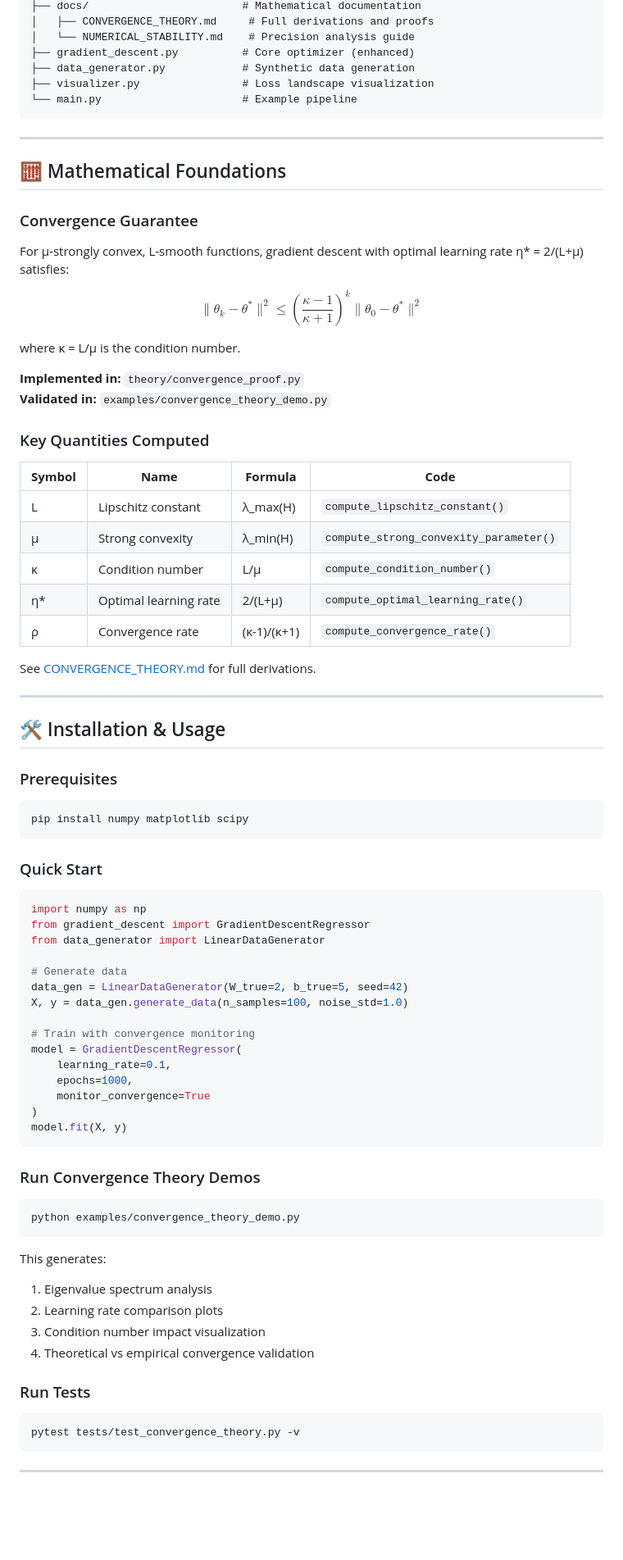
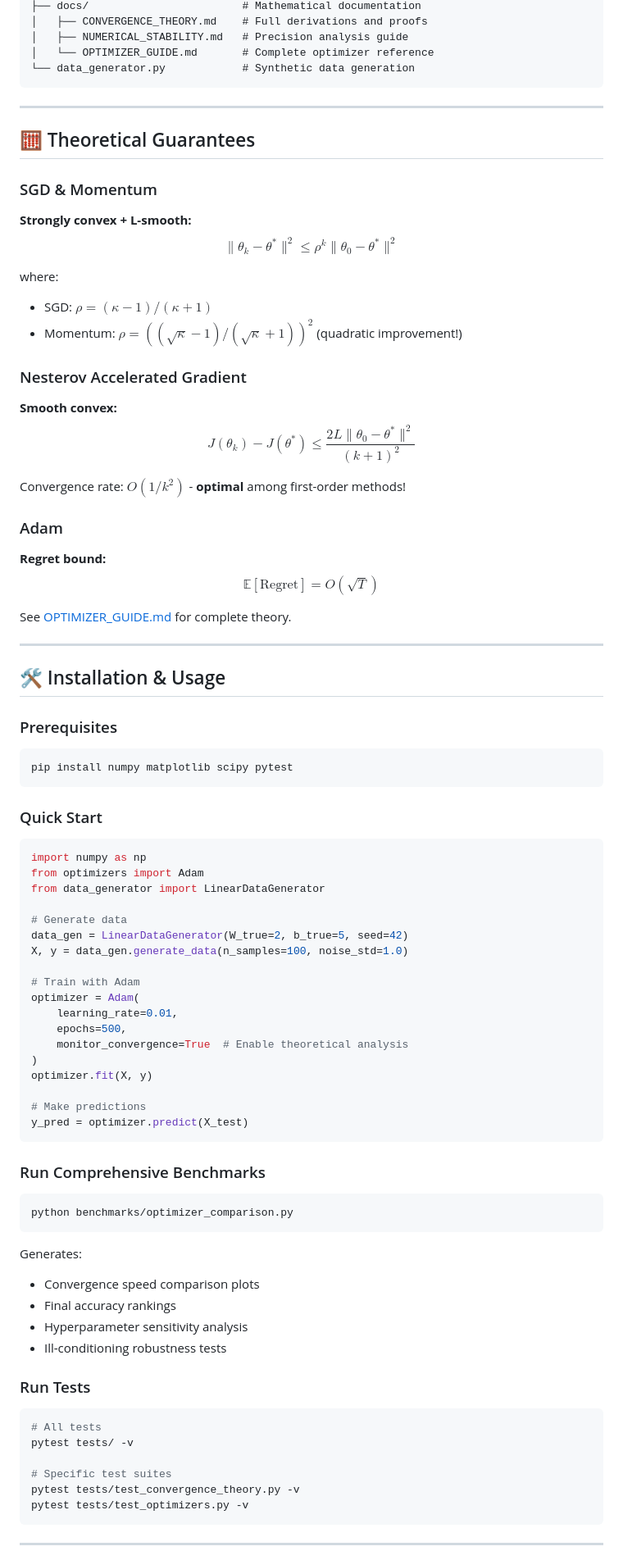
Before and after one commit to sinsangwoo/ML-Gradient-Descent-Viz, a Markdown page: README.md, the part around one of its changes. Shown at 82% size. Rendered like a GitHub page; blank space fills up the shorter version.

Commit message:
Phase 2.7: Update README with Phase 2 features and complete documentation

````diff
--- a/README.md
+++ b/README.md
@@ -104,40 +125,42 @@ stab_analyzer = model.get_stability_analyzer()
 ├── docs/                        # Mathematical documentation
-│   ├── CONVERGENCE_THEORY.md     # Full derivations and proofs
-│   └── NUMERICAL_STABILITY.md    # Precision analysis guide
-├── gradient_descent.py          # Core optimizer (enhanced)
-├── data_generator.py            # Synthetic data generation
-├── visualizer.py                # Loss landscape visualization
-└── main.py                      # Example pipeline
+│   ├── CONVERGENCE_THEORY.md    # Full derivations and proofs
+│   ├── NUMERICAL_STABILITY.md   # Precision analysis guide
+│   └── OPTIMIZER_GUIDE.md       # Complete optimizer reference
+└── data_generator.py            # Synthetic data generation
 ```
 
 ---
 
-## 🧮 Mathematical Foundations
+## 🧮 Theoretical Guarantees
 
-### Convergence Guarantee
+### SGD & Momentum
 
-For μ-strongly convex, L-smooth functions, gradient descent with optimal learning rate η* = 2/(L+μ) satisfies:
-
+**Strongly convex + L-smooth:**
 $$
-\|\theta_k - \theta^*\|^2 \leq \left(\frac{\kappa - 1}{\kappa + 1}\right)^k \|\theta_0 - \theta^*\|^2
+\|\theta_k - \theta^*\|^2 \leq \rho^k \|\theta_0 - \theta^*\|^2
 $$
 
-where κ = L/μ is the condition number.
+where:
+- SGD: $\rho = (\kappa-1)/(\kappa+1)$
+- Momentum: $\rho = ((\sqrt{\kappa}-1)/(\sqrt{\kappa}+1))^2$ (quadratic improvement!)
 
-**Implemented in:** `theory/convergence_proof.py`
-**Validated in:** `examples/convergence_theory_demo.py`
+### Nesterov Accelerated Gradient
 
-### Key Quantities Computed
+**Smooth convex:**
+$$
+J(\theta_k) - J(\theta^*) \leq \frac{2L\|\theta_0 - \theta^*\|^2}{(k+1)^2}
+$$
 
-| **Symbol** | **Name** | **Formula** | **Code** |
-|------------|----------|-------------|----------|
-| L | Lipschitz constant | λ_max(H) | `compute_lipschitz_constant()` |
-| μ | Strong convexity | λ_min(H) | `compute_strong_convexity_parameter()` |
-| κ | Condition number | L/μ | `compute_condition_number()` |
-| η* | Optimal learning rate | 2/(L+μ) | `compute_optimal_learning_rate()` |
-| ρ | Convergence rate | (κ-1)/(κ+1) | `compute_convergence_rate()` |
+Convergence rate: $O(1/k^2)$ - **optimal** among first-order methods!
 
-See [CONVERGENCE_THEORY.md](docs/CONVERGENCE_THEORY.md) for full derivations.
+### Adam
+
+**Regret bound:**
+$$
+\mathbb{E}[\text{Regret}] = O(\sqrt{T})
+$$
+
+See [OPTIMIZER_GUIDE.md](docs/OPTIMIZER_GUIDE.md) for complete theory.
 
 ---
 
@@ -145,45 +168,53 @@ See [CONVERGENCE_THEORY.md](docs/CONVERGENCE_THEORY.md) for full derivations.
 
 ### Prerequisites
 ```bash
-pip install numpy matplotlib scipy
+pip install numpy matplotlib scipy pytest
 ```
 
 ### Quick Start
 
 ```python
 import numpy as np
-from gradient_descent import GradientDescentRegressor
+from optimizers import Adam
 from data_generator import LinearDataGenerator
 
 # Generate data
 data_gen = LinearDataGenerator(W_true=2, b_true=5, seed=42)
 X, y = data_gen.generate_data(n_samples=100, noise_std=1.0)
 
-# Train with convergence monitoring
-model = GradientDescentRegressor(
-    learning_rate=0.1,
-    epochs=1000,
-    monitor_convergence=True
+# Train with Adam
+optimizer = Adam(
+    learning_rate=0.01,
+    epochs=500,
+    monitor_convergence=True  # Enable theoretical analysis
 )
-model.fit(X, y)
+optimizer.fit(X, y)
+
+# Make predictions
+y_pred = optimizer.predict(X_test)
 ```
 
-### Run Convergence Theory Demos
+### Run Comprehensive Benchmarks
 
 ```bash
-python examples/convergence_theory_demo.py
+python benchmarks/optimizer_comparison.py
 ```
 
-This generates:
-1. Eigenvalue spectrum analysis
-2. Learning rate comparison plots
-3. Condition number impact visualization
-4. Theoretical vs empirical convergence validation
+Generates:
+- Convergence speed comparison plots
+- Final accuracy rankings
+- Hyperparameter sensitivity analysis
+- Ill-conditioning robustness tests
 
 ### Run Tests
 
 ```bash
+# All tests
+pytest tests/ -v
+
+# Specific test suites
 pytest tests/test_convergence_theory.py -v
+pytest tests/test_optimizers.py -v
 ```
 
 ---
````
Also changed, not shown: other parts of README.md (+128 -103 lines).
